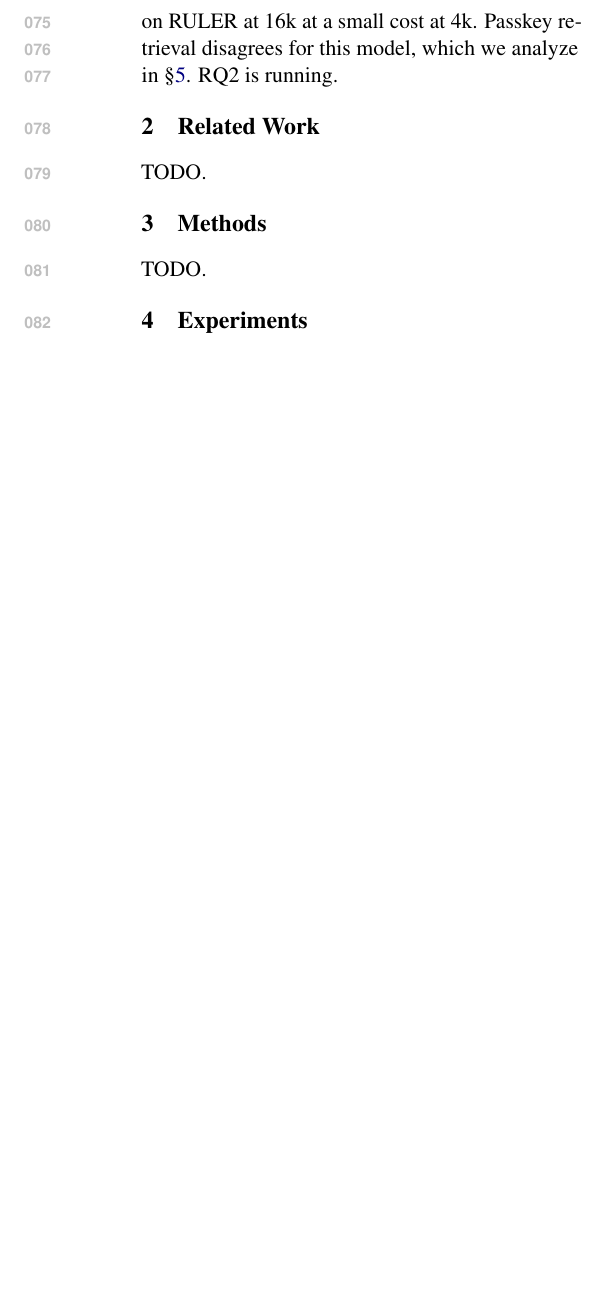
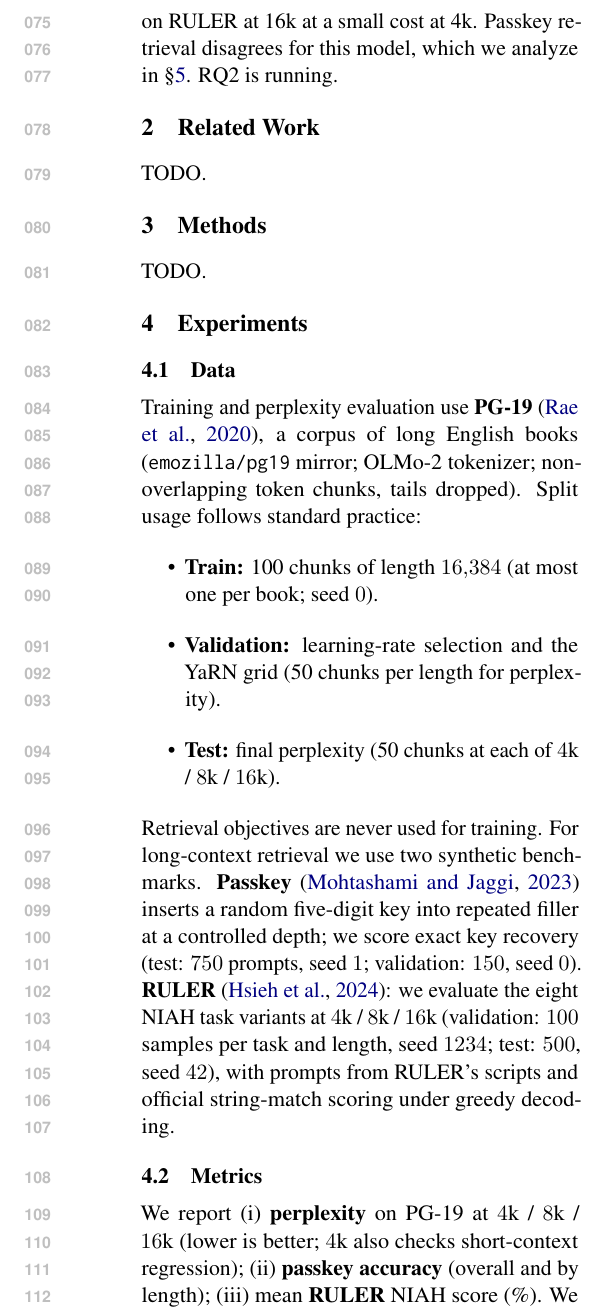
Before and after one commit to francesco55/FrozenRoPE, a LaTeX paper (report/midway/main.tex): part of one column of page 2 of 3, cut so that both start at the same text, the shorter picture padded with empty space. Compiled offline with pdfLaTeX.

Commit message:
Added experiments section

```diff
--- a/report/midway/main.tex
+++ b/report/midway/main.tex
@@ -70,7 +70,39 @@ TODO.
 TODO.
 
 \section{Experiments}
-% Datasets with citations: PG-19 \citep{rae2020pg19}; passkey \citep{mohtashami2023landmark};
-% RULER \citep{hsieh2024ruler}. Model \citep{olmo2024olmo2}; software \citep{wolf2020transformers}.
-% Metrics, key hyperparameters, training time, compute (BU SCC).
-TODO.
+
+\subsection{Data}
+\label{sec:data}
+
+Training and perplexity evaluation use \textbf{PG-19}~\cite{rae2020pg19},
+a corpus of long English books (\texttt{emozilla/pg19} mirror; OLMo-2 tokenizer;
+non-overlapping token chunks, tails dropped).
+Split usage follows standard practice:
+\begin{itemize}
+    \item \textbf{Train:} 100 chunks of length $16{,}384$ (at most one per book; seed~$0$).
+    \item \textbf{Validation:} learning-rate selection and the YaRN grid
+    (50 chunks per length for perplexity).
+    \item \textbf{Test:} final perplexity (50 chunks at each of $4$k / $8$k / $16$k).
+\end{itemize}
+Retrieval objectives are never used for training.
+For long-context retrieval we use two synthetic benchmarks.
+\textbf{Passkey}~\cite{mohtashami2023landmark} inserts a random five-digit key into
+repeated filler at a controlled depth; we score exact key recovery
+(test: $750$ prompts, seed~$1$; validation: $150$, seed~$0$).
+\textbf{RULER}~\cite{hsieh2024ruler}: we evaluate the eight NIAH task variants
+at $4$k / $8$k / $16$k (validation: $100$ samples per task and length, seed~$1234$;
+test: $500$, seed~$42$), with prompts from RULER's scripts and official string-match
+scoring under greedy decoding.
+
+\subsection{Metrics}
+\label{sec:metrics}
+
+We report (i)~\textbf{perplexity} on PG-19 at $4$k / $8$k / $16$k
+(lower is better; $4$k also checks short-context regression);
+(ii)~\textbf{passkey accuracy} (overall and by length);
+(iii)~mean \textbf{RULER} NIAH score (\%).
+We treat a method as successful if it improves long-context PPL and retrieval over
+strong training-free positional baselines while losing at most about one point of
+$4$k PPL relative to the unmodified model.
+
+\subsection{Training details and compute}
```
Also changed, not shown: report/midway/main.tex (16 more changed lines).
